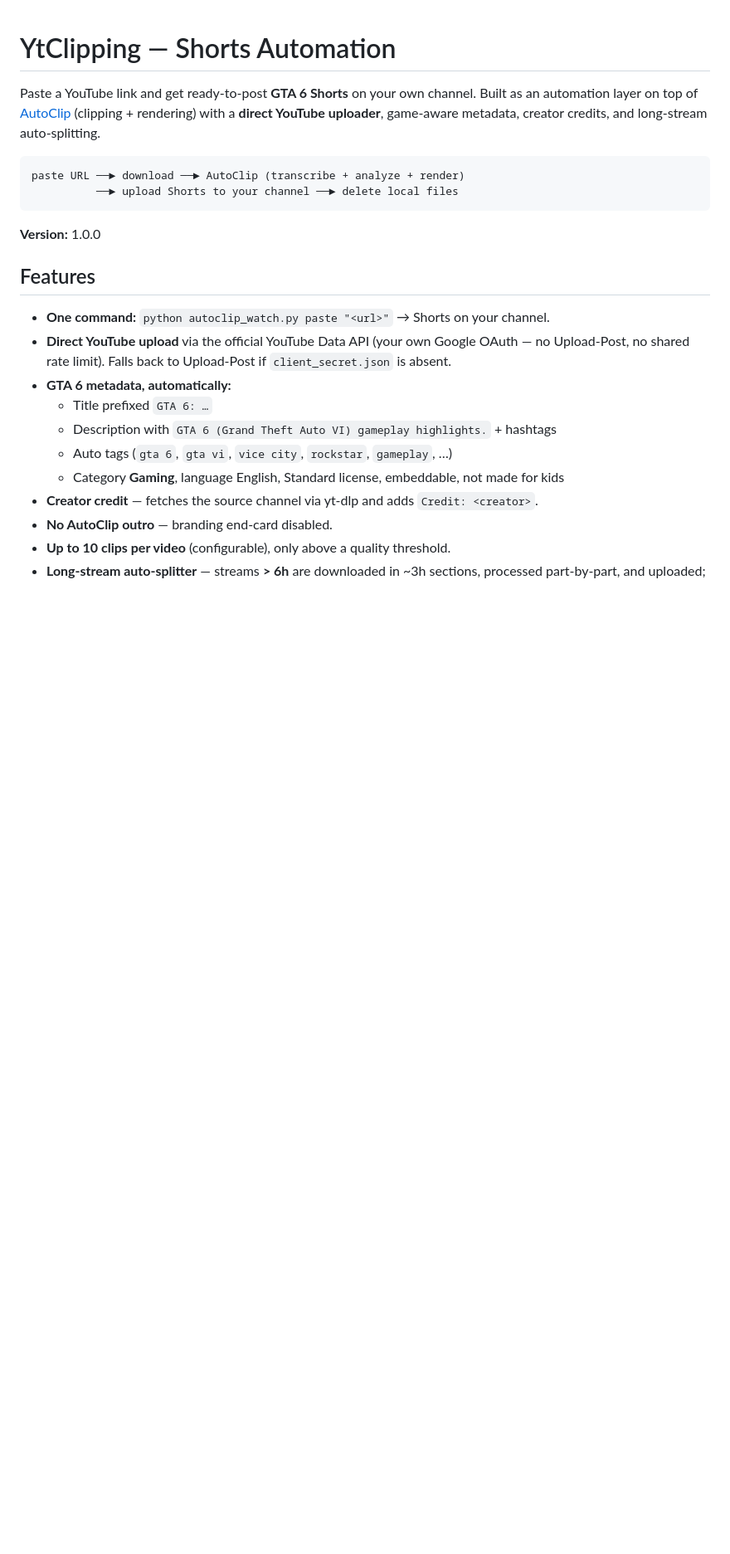
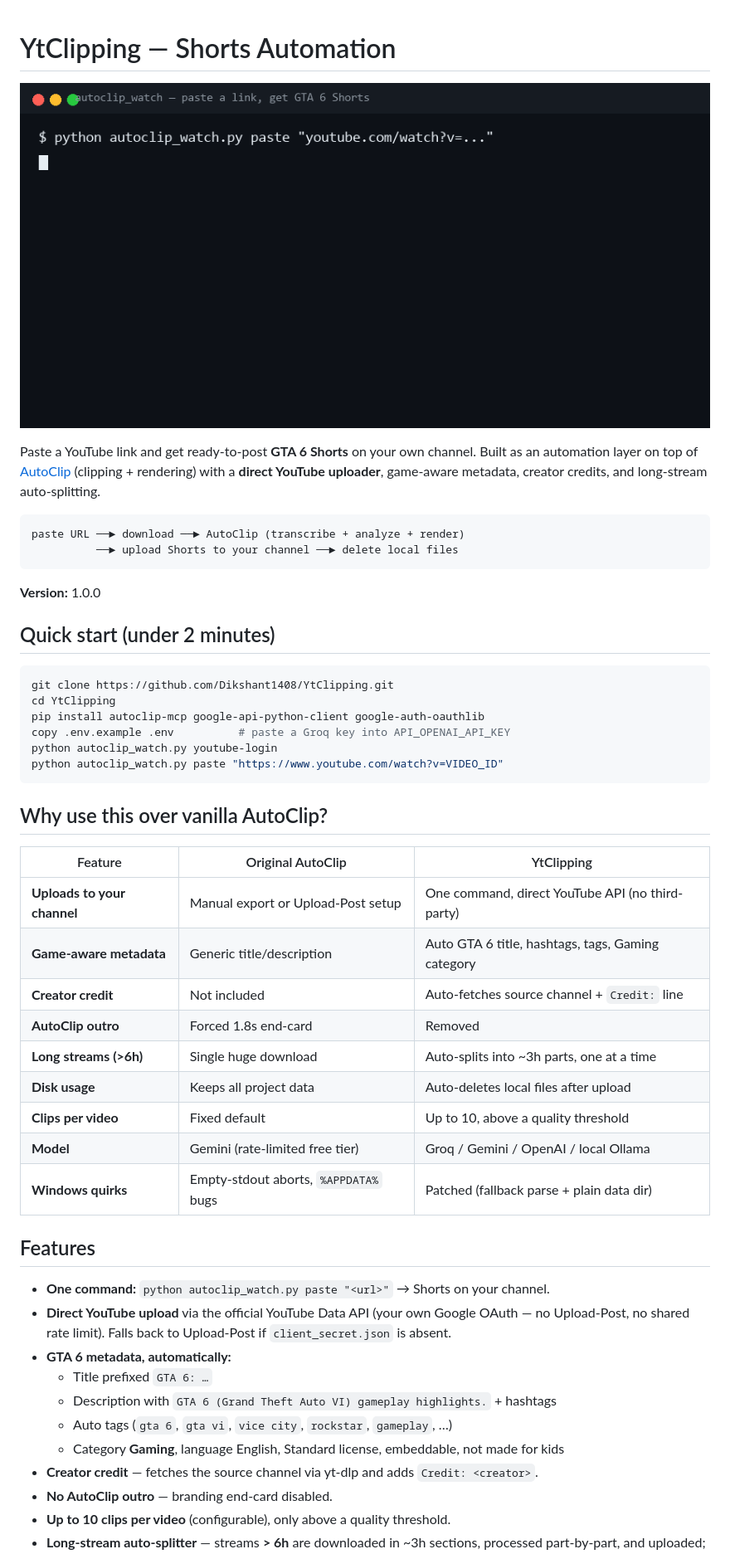
Before and after one commit to Dikshant1408/YtClipping, a Markdown page: README.md, the part around one of its changes. Shown at 83% size. GitHub-like rendering; pictures changed too: demo.gif (added); blank space fills up the shorter version.

Commit message:
docs: demo GIF, comparison table, 2-minute quickstart

````diff
--- a/README.md
+++ b/README.md
@@ -1,4 +1,6 @@
 # YtClipping — Shorts Automation
+
+![Demo](demo.gif)
 
 Paste a YouTube link and get ready-to-post **GTA 6 Shorts** on your own channel.
 Built as an automation layer on top of [AutoClip](https://github.com/zhouxiaoka/autoclip)
@@ -11,6 +13,31 @@ paste URL ──► download ──► AutoClip (transcribe + analyze + render)
 ```
 
 **Version:** 1.0.0
+
+## Quick start (under 2 minutes)
+
+```bash
+git clone https://github.com/Dikshant1408/YtClipping.git
+cd YtClipping
+pip install autoclip-mcp google-api-python-client google-auth-oauthlib
+copy .env.example .env          # paste a Groq key into API_OPENAI_API_KEY
+python autoclip_watch.py youtube-login
+python autoclip_watch.py paste "https://www.youtube.com/watch?v=VIDEO_ID"
+```
+
+## Why use this over vanilla AutoClip?
+
+| Feature | Original AutoClip | YtClipping |
+|---------|-------------------|------------|
+| **Uploads to your channel** | Manual export or Upload-Post setup | One command, direct YouTube API (no third-party) |
+| **Game-aware metadata** | Generic title/description | Auto GTA 6 title, hashtags, tags, Gaming category |
+| **Creator credit** | Not included | Auto-fetches source channel + `Credit:` line |
+| **AutoClip outro** | Forced 1.8s end-card | Removed |
+| **Long streams (>6h)** | Single huge download | Auto-splits into ~3h parts, one at a time |
+| **Disk usage** | Keeps all project data | Auto-deletes local files after upload |
+| **Clips per video** | Fixed default | Up to 10, above a quality threshold |
+| **Model** | Gemini (rate-limited free tier) | Groq / Gemini / OpenAI / local Ollama |
+| **Windows quirks** | Empty-stdout aborts, `%APPDATA%` bugs | Patched (fallback parse + plain data dir) |
 
 ## Features
 
````
Also changed, not shown: other parts of README.md (+1 -14 lines).
